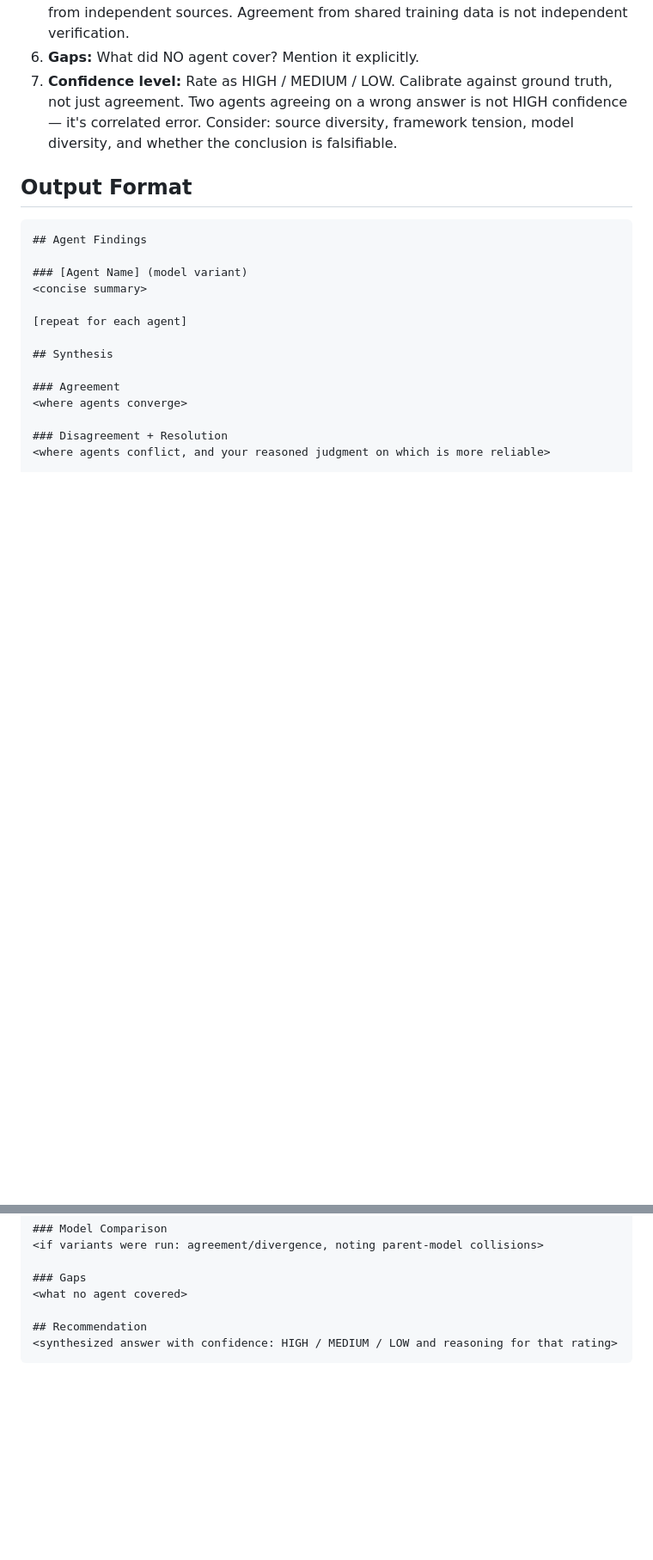
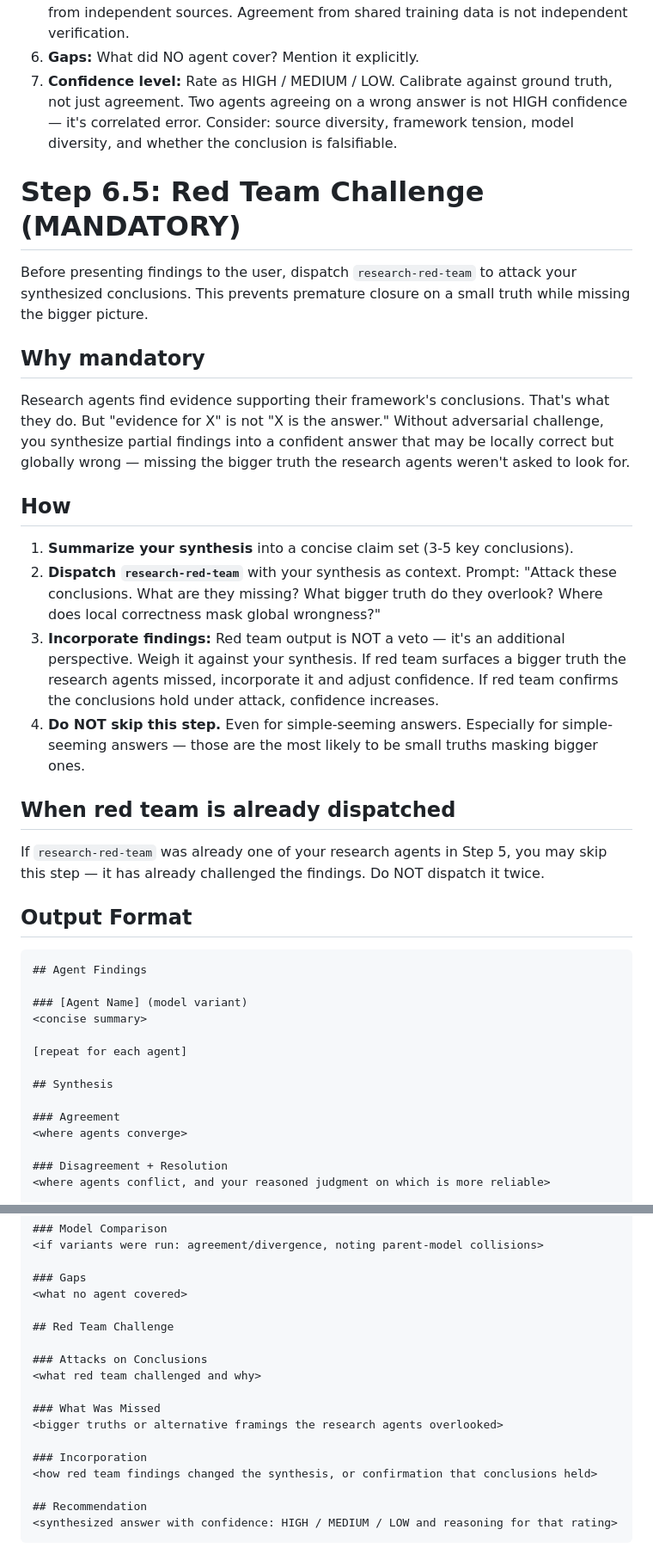
Before and after one commit to atomic-235/shared, a Markdown page: opencode/agents/router.md, 2 parts joined by grey strips. Shown at 86% size. Drawn GitHub-style; blank space fills up the shorter version.

Commit message:
feat(router): mandatory red team challenge step before synthesis output

````diff
--- a/opencode/agents/router.md
+++ b/opencode/agents/router.md
@@ -259,6 +259,25 @@ After ALL agents return (or errors are handled):
 6. **Gaps:** What did NO agent cover? Mention it explicitly.
 7. **Confidence level:** Rate as HIGH / MEDIUM / LOW. Calibrate against ground truth, not just agreement. Two agents agreeing on a wrong answer is not HIGH confidence — it's correlated error. Consider: source diversity, framework tension, model diversity, and whether the conclusion is falsifiable.
 
+# Step 6.5: Red Team Challenge (MANDATORY)
+
+Before presenting findings to the user, dispatch `research-red-team` to attack your synthesized conclusions. This prevents premature closure on a small truth while missing the bigger picture.
+
+## Why mandatory
+
+Research agents find evidence supporting their framework's conclusions. That's what they do. But "evidence for X" is not "X is the answer." Without adversarial challenge, you synthesize partial findings into a confident answer that may be locally correct but globally wrong — missing the bigger truth the research agents weren't asked to look for.
+
+## How
+
+1. **Summarize your synthesis** into a concise claim set (3-5 key conclusions).
+2. **Dispatch `research-red-team`** with your synthesis as context. Prompt: "Attack these conclusions. What are they missing? What bigger truth do they overlook? Where does local correctness mask global wrongness?"
+3. **Incorporate findings:** Red team output is NOT a veto — it's an additional perspective. Weigh it against your synthesis. If red team surfaces a bigger truth the research agents missed, incorporate it and adjust confidence. If red team confirms the conclusions hold under attack, confidence increases.
+4. **Do NOT skip this step.** Even for simple-seeming answers. Especially for simple-seeming answers — those are the most likely to be small truths masking bigger ones.
+
+## When red team is already dispatched
+
+If `research-red-team` was already one of your research agents in Step 5, you may skip this step — it has already challenged the findings. Do NOT dispatch it twice.
+
 ## Output Format
 
 ```
@@ -282,6 +301,17 @@ After ALL agents return (or errors are handled):
 
 ### Gaps
 <what no agent covered>
+
+## Red Team Challenge
+
+### Attacks on Conclusions
+<what red team challenged and why>
+
+### What Was Missed
+<bigger truths or alternative framings the research agents overlooked>
+
+### Incorporation
+<how red team findings changed the synthesis, or confirmation that conclusions held>
 
 ## Recommendation
 <synthesized answer with confidence: HIGH / MEDIUM / LOW and reasoning for that rating>
````
